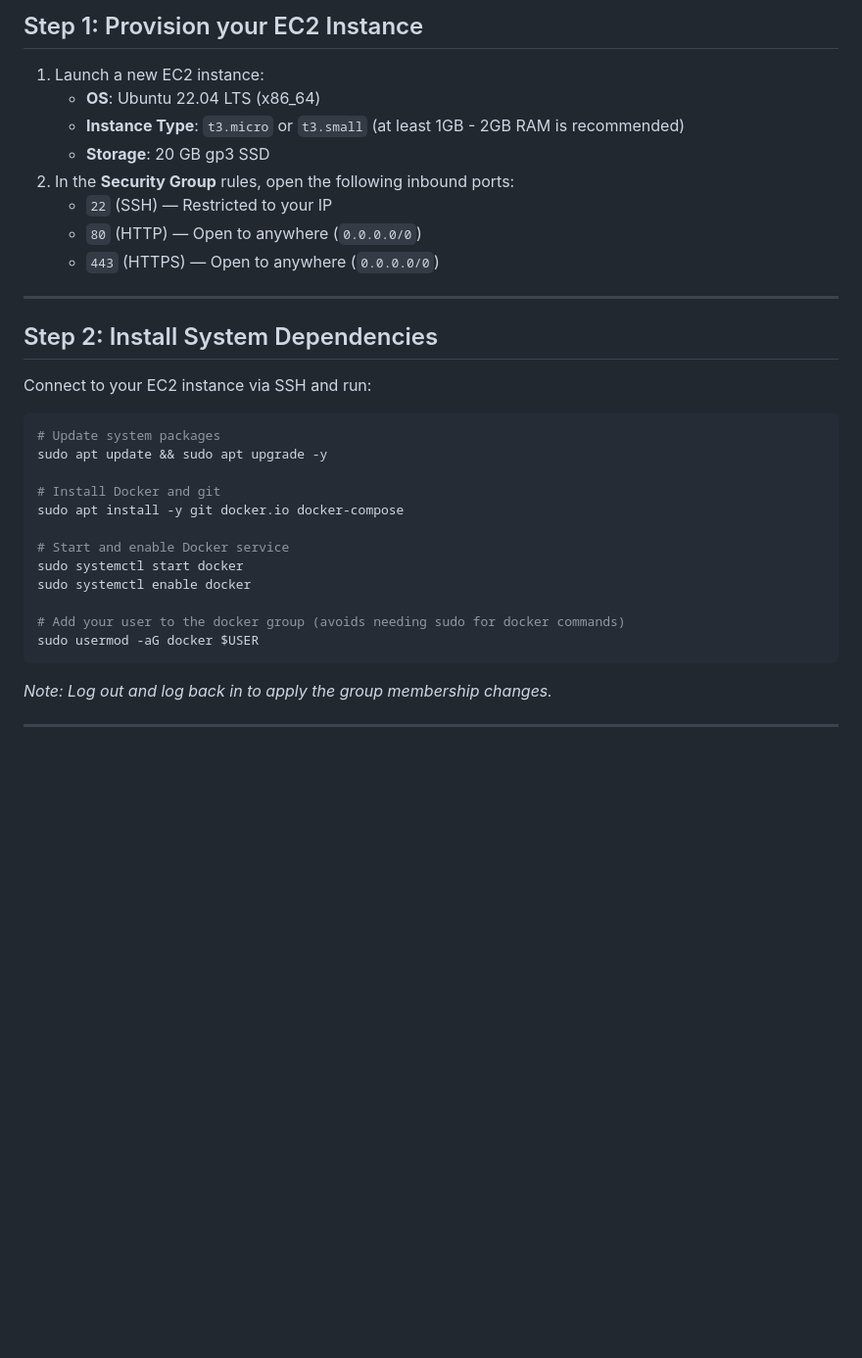
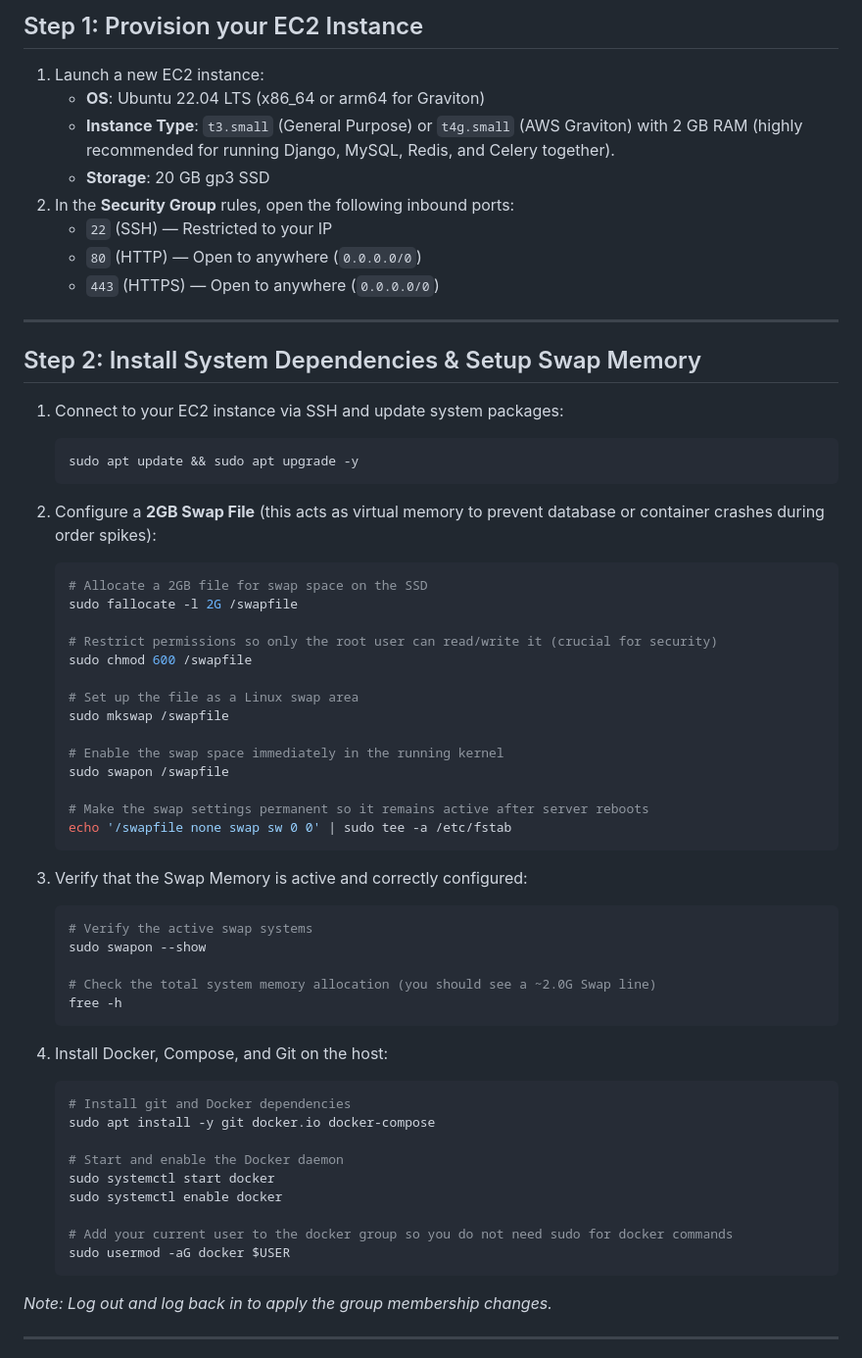
Before and after one commit to leoxurDev/SMK-Maavu-Kadai, a Markdown page: deployment_guide.md, the part around the change. Shown at 98% size. Drawn GitHub-style; blank space fills up the shorter version.

Commit message:
Prd deployment

````diff
--- a/deployment_guide.md
+++ b/deployment_guide.md
@@ -6,8 +6,8 @@ This guide outlines the step-by-step instructions to deploy the production-harde
 
 ## Step 1: Provision your EC2 Instance
 1. Launch a new EC2 instance:
-   * **OS**: Ubuntu 22.04 LTS (x86_64)
-   * **Instance Type**: `t3.micro` or `t3.small` (at least 1GB - 2GB RAM is recommended)
+   * **OS**: Ubuntu 22.04 LTS (x86_64 or arm64 for Graviton)
+   * **Instance Type**: `t3.small` (General Purpose) or `t4g.small` (AWS Graviton) with 2 GB RAM (highly recommended for running Django, MySQL, Redis, and Celery together).
    * **Storage**: 20 GB gp3 SSD
 2. In the **Security Group** rules, open the following inbound ports:
    * `22` (SSH) — Restricted to your IP
@@ -16,22 +16,52 @@ This guide outlines the step-by-step instructions to deploy the production-harde
 
 ---
 
-## Step 2: Install System Dependencies
-Connect to your EC2 instance via SSH and run:
-```bash
-# Update system packages
-sudo apt update && sudo apt upgrade -y
+## Step 2: Install System Dependencies & Setup Swap Memory
 
-# Install Docker and git
-sudo apt install -y git docker.io docker-compose
+1. Connect to your EC2 instance via SSH and update system packages:
+   ```bash
+   sudo apt update && sudo apt upgrade -y
+   ```
 
-# Start and enable Docker service
-sudo systemctl start docker
-sudo systemctl enable docker
+2. Configure a **2GB Swap File** (this acts as virtual memory to prevent database or container crashes during order spikes):
+   ```bash
+   # Allocate a 2GB file for swap space on the SSD
+   sudo fallocate -l 2G /swapfile
 
-# Add your user to the docker group (avoids needing sudo for docker commands)
-sudo usermod -aG docker $USER
-```
+   # Restrict permissions so only the root user can read/write it (crucial for security)
+   sudo chmod 600 /swapfile
+
+   # Set up the file as a Linux swap area
+   sudo mkswap /swapfile
+
+   # Enable the swap space immediately in the running kernel
+   sudo swapon /swapfile
+
+   # Make the swap settings permanent so it remains active after server reboots
+   echo '/swapfile none swap sw 0 0' | sudo tee -a /etc/fstab
+   ```
+
+3. Verify that the Swap Memory is active and correctly configured:
+   ```bash
+   # Verify the active swap systems
+   sudo swapon --show
+
+   # Check the total system memory allocation (you should see a ~2.0G Swap line)
+   free -h
+   ```
+
+4. Install Docker, Compose, and Git on the host:
+   ```bash
+   # Install git and Docker dependencies
+   sudo apt install -y git docker.io docker-compose
+
+   # Start and enable the Docker daemon
+   sudo systemctl start docker
+   sudo systemctl enable docker
+
+   # Add your current user to the docker group so you do not need sudo for docker commands
+   sudo usermod -aG docker $USER
+   ```
 *Note: Log out and log back in to apply the group membership changes.*
 
 ---
````
